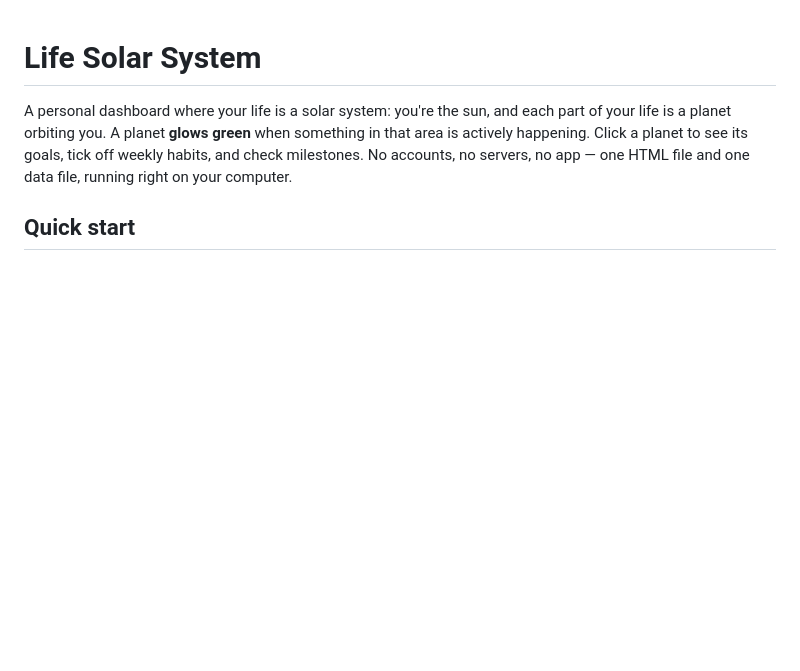
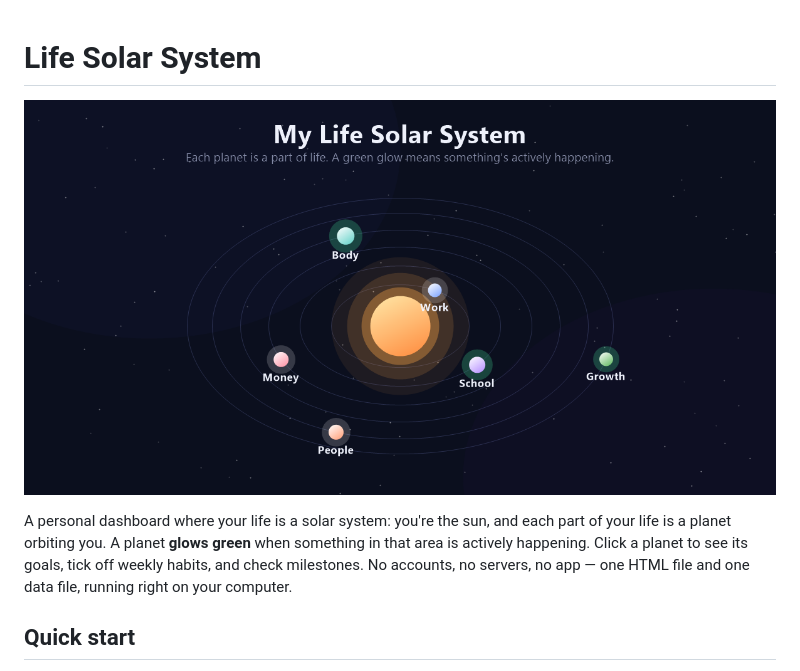
Before and after one commit to ideuser1/life-solar-system, a Markdown page: README.md, the part around the change. GitHub-like rendering; pictures changed too: screenshot.png (added); blank space fills up the shorter version.

```diff
--- a/README.md
+++ b/README.md
@@ -1,4 +1,6 @@
 # Life Solar System
+
+![The Life Solar System dashboard](screenshot.png)
 
 A personal dashboard where your life is a solar system: you're the sun, and each
 part of your life is a planet orbiting you. A planet **glows green** when
```
Also changed, not shown: 1 other file.
